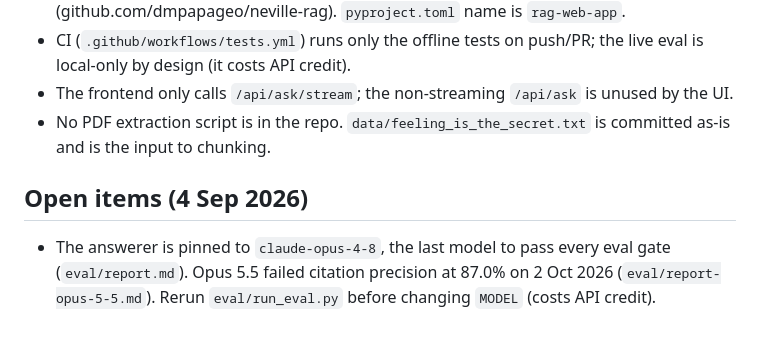
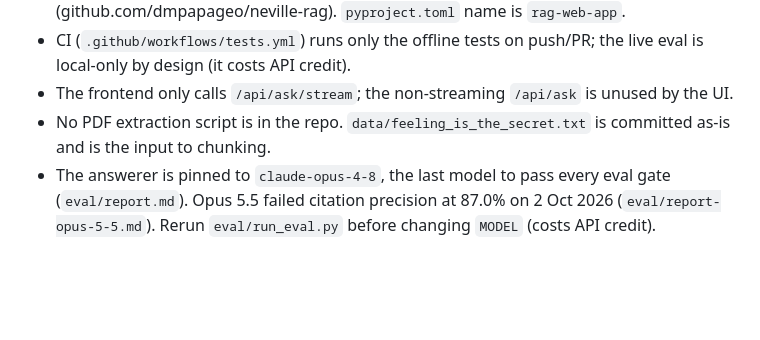
Before and after one commit to dmpapageo/neville-rag, a Markdown page: CLAUDE.md, the part around the change. Rendered like a GitHub page; blank space fills up the shorter version.

```diff
--- a/CLAUDE.md
+++ b/CLAUDE.md
@@ -38,6 +38,4 @@ There is no scripts section (pyproject has no scripts/entry points); these are t
 - CI (`.github/workflows/tests.yml`) runs only the offline tests on push/PR; the live eval is local-only by design (it costs API credit).
 - The frontend only calls `/api/ask/stream`; the non-streaming `/api/ask` is unused by the UI.
 - No PDF extraction script is in the repo. `data/feeling_is_the_secret.txt` is committed as-is and is the input to chunking.
-
-## Open items (4 Sep 2026)
 - The answerer is pinned to `claude-opus-4-8`, the last model to pass every eval gate (`eval/report.md`). Opus 5.5 failed citation precision at 87.0% on 2 Oct 2026 (`eval/report-opus-5-5.md`). Rerun `eval/run_eval.py` before changing `MODEL` (costs API credit).
```
